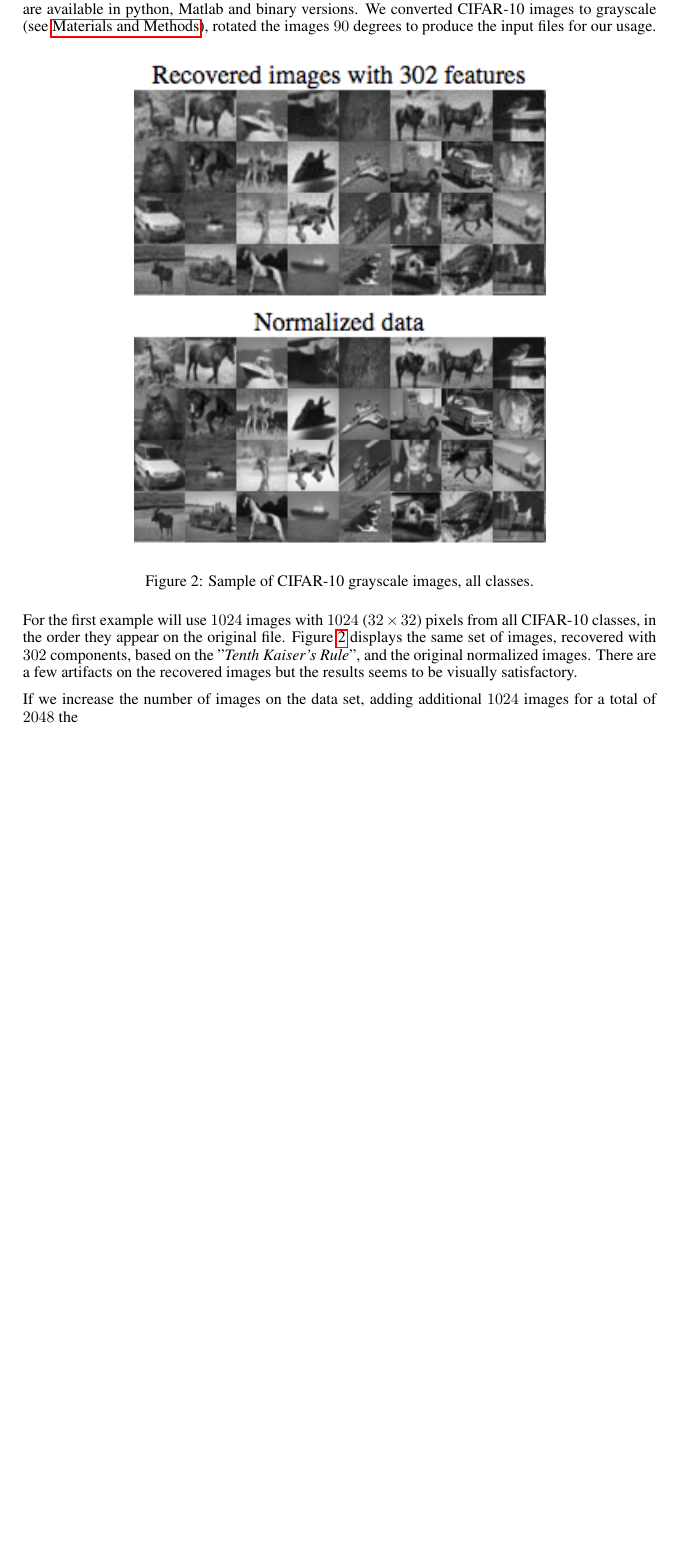
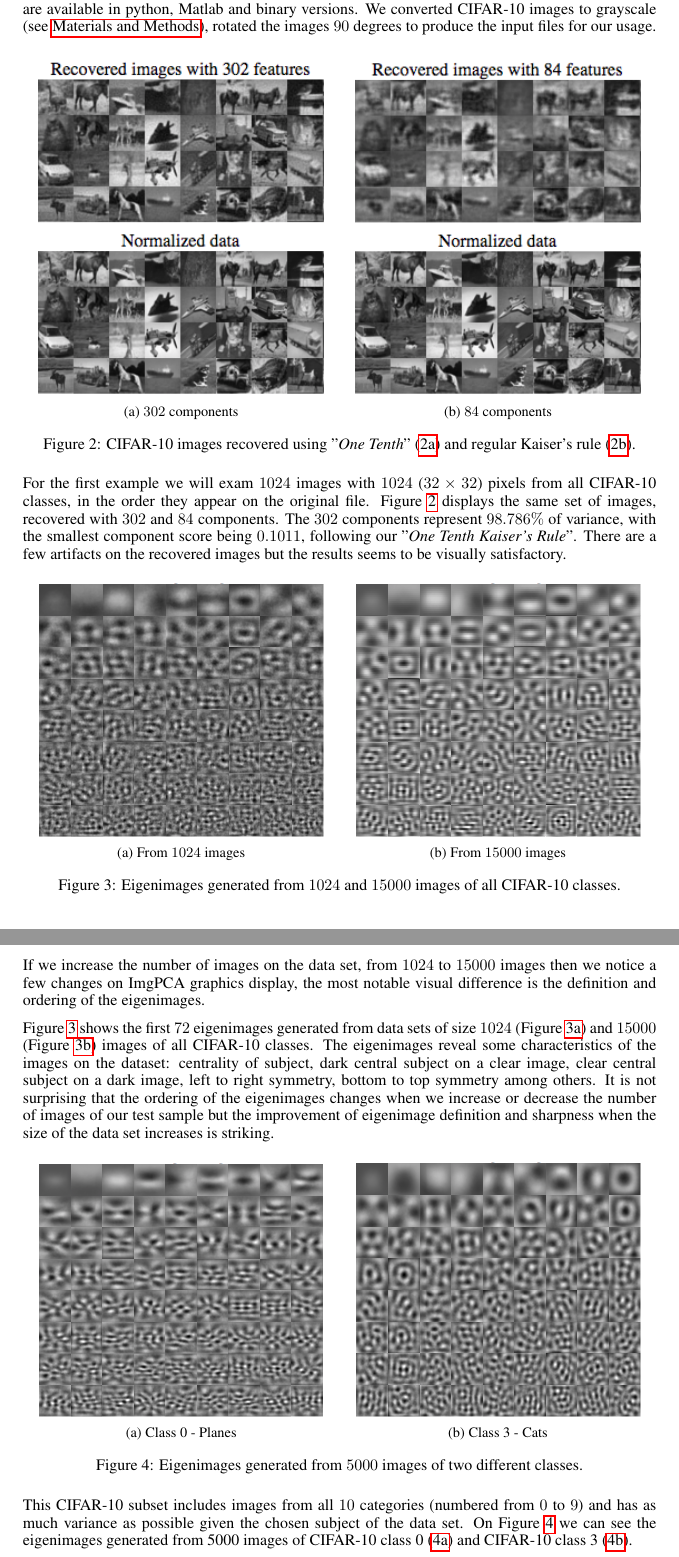
Before and after one commit to RobStelling/imgPca, a LaTeX paper (text/imgPCA.tex): part of page 5 of 7 before the commit and two parts of pages 5 and 6 of 7 after it, the two joined at a grey line, cut so that both start at the same text, the shorter picture padded with empty space. Compiled offline with pdfLaTeX.

Commit message:
Additional text on eigenimages. Deleted two text images.

```diff
--- a/text/imgPCA.tex
+++ b/text/imgPCA.tex
@@ -6,6 +6,7 @@
 \usepackage{amsfonts}
 \usepackage{amsmath}
 \usepackage{graphicx}
+\usepackage{subcaption}
 \graphicspath{ {images/} }
 
 \title{ImgPCA \\ A data visualization tool for PCA Analysis \\ MAI718 3/2017 Final project}
@@ -148,16 +149,66 @@ Note that the Kaiser's Rule cut occurs exactly where the graph crosses $0$ ($\lo
 For the next few examples we are going to use a subset of CIFAR-10 (\citet{krizhevsky2009learning}, chapter 3) images modified to fit our purposes. CIFAR-10 is a collection of $32\times 32$ color images that are available in python, Matlab and binary versions. We converted CIFAR-10 images to grayscale (see \nameref{materials}), rotated the images $90$ degrees to produce the input files for our usage.\par
 
 \begin{figure}[h]
-\begin{center}
-%\framebox[4.0in]{$\;$}
-\includegraphics{CIFAR10All1024RecoveredNormalized.png}
-\end{center}
-\caption{Sample of CIFAR-10 grayscale images, all classes.}
+\centering
+\begin{subfigure}{.5\textwidth}
+  \centering
+  \includegraphics[width=.9\linewidth]{CIFAR10All1024RecoveredNormalized}
+  \caption{$302$ components}
+  \label{fig:cifarall302}
+\end{subfigure}%
+\begin{subfigure}{.5\textwidth}
+  \centering
+  \includegraphics[width=.9\linewidth]{CIFAR10All1024RecoveredNormalized84}
+  \caption{$84$ components}
+  \label{fig:cifarall84}
+\end{subfigure}
+\caption{CIFAR-10 images recovered using "\emph{One Tenth}" (\ref{fig:cifarall302}) and regular Kaiser's rule (\ref{fig:cifarall84}).}
 \label{fig:sampleCifar10}
 \end{figure}
 
-For the first example will use $1024$ images with $1024$ ($32\times 32$) pixels from all CIFAR-10 classes, in the order they appear on the original file. Figure \ref{fig:sampleCifar10} displays the same set of images, recovered with $302$ components, based on the "\emph{Tenth Kaiser's Rule}", and the original normalized images. There are a few artifacts on the recovered images but the results seems to be visually satisfactory.\par
-If we increase the number of images on the data set, adding additional $1024$ images for a total of $2048$ the
+For the first example we will exam $1024$ images with $1024$ ($32\times 32$) pixels from all CIFAR-10 classes, in the order they appear on the original file. Figure \ref{fig:sampleCifar10} displays the same set of images, recovered with $302$ and $84$ components. The $302$ components represent $98.786\%$ of variance, with the smallest component score being $0.1011$, following our "\emph{One Tenth Kaiser's Rule}". There are a few artifacts on the recovered images but the results seems to be visually satisfactory.\par
+
+\begin{figure}[h]
+\centering
+\begin{subfigure}{.5\textwidth}
+  \centering
+  \includegraphics[width=.9\linewidth]{CIFAR10All1024Eigenimages}
+  \caption{From $1024$ images}
+  \label{fig:eigenImagesAll1024}
+\end{subfigure}%
+\begin{subfigure}{.5\textwidth}
+  \centering
+  \includegraphics[width=.9\linewidth]{CIFAR10All15000Eigenimages}
+  \caption{From $15000$ images}
+  \label{fig:eigenImagesAll15000}
+\end{subfigure}
+\caption{Eigenimages generated from $1024$ and $15000$ images of all CIFAR-10 classes.}
+\label{fig:eigenImagesAll}
+\end{figure}
+
+If we increase the number of images on the data set, from $1024$ to $15000$ images then we notice a few changes on ImgPCA graphics display, the most notable visual difference is the definition and ordering of the eigenimages.\par
+Figure \ref{fig:eigenImagesAll} shows the first $72$ eigenimages generated from data sets of size $1024$ (Figure \ref{fig:eigenImagesAll1024}) and $15000$ (Figure \ref{fig:eigenImagesAll15000}) images of all CIFAR-10 classes. The eigenimages reveal some characteristics of the images on the dataset: centrality of subject, dark central subject on a clear image, clear central subject on a dark image, left to right symmetry, bottom to top symmetry among others. It is not surprising that the ordering of the eigenimages changes when we increase or decrease the number of images of our test sample but the improvement of eigenimage definition and sharpness when the size of the data set increases is striking.
+
+\begin{figure}[h]
+\centering
+\begin{subfigure}{.5\textwidth}
+  \centering
+  \includegraphics[width=.9\linewidth]{CIFAR10C05000Eigenimages}
+  \caption{Class 0 - Planes}
+  \label{fig:eigenImagesC0}
+\end{subfigure}%
+\begin{subfigure}{.5\textwidth}
+  \centering
+  \includegraphics[width=.9\linewidth]{CIFAR10C35000Eigenimages}
+  \caption{Class 3 - Cats}
+  \label{fig:eigenImagesC3}
+\end{subfigure}
+\caption{Eigenimages generated from $5000$ images of two different classes.}
+\label{fig:eigenImagesC0C3}
+\end{figure}
+
+This CIFAR-10 subset includes images from all $10$ categories (numbered from $0$ to $9$) and has as much variance as possible given the chosen subject of the data set. On Figure \ref{fig:eigenImagesC0C3} we can see the eigenimages generated from 5000 images of CIFAR-10 class 0 (\ref{fig:eigenImagesC0}) and CIFAR-10 class 3 (\ref{fig:eigenImagesC3}).\par Not only the eigenimages are different but one can almost see vestigial planes on \ref{fig:eigenImagesC0} and vestigial cats on \ref{fig:eigenImagesC3}.
+This effect, applied to faces, or eigenfaces, was observed and developed by \citet{sirovich1987low}.
 
 \section{Materials and Methods}\label{materials}
 The code for the implementation and supporting documents can be found at \citet{Stelling:aa}.
```
Also changed, not shown: text/imgPCA.bib (+14 -1 lines), text/images/CIFAR10All1024Graph_I.png (deleted), text/images/CIFAR10All1024MiniKaiserRule.png (deleted), text/images/CIFAR10C35000Eigenimages.png (added), text/imgPCA.bbl, text/imgPCA.pdf, text/imgPCA.tex (6 more changed lines), 5 other files.
